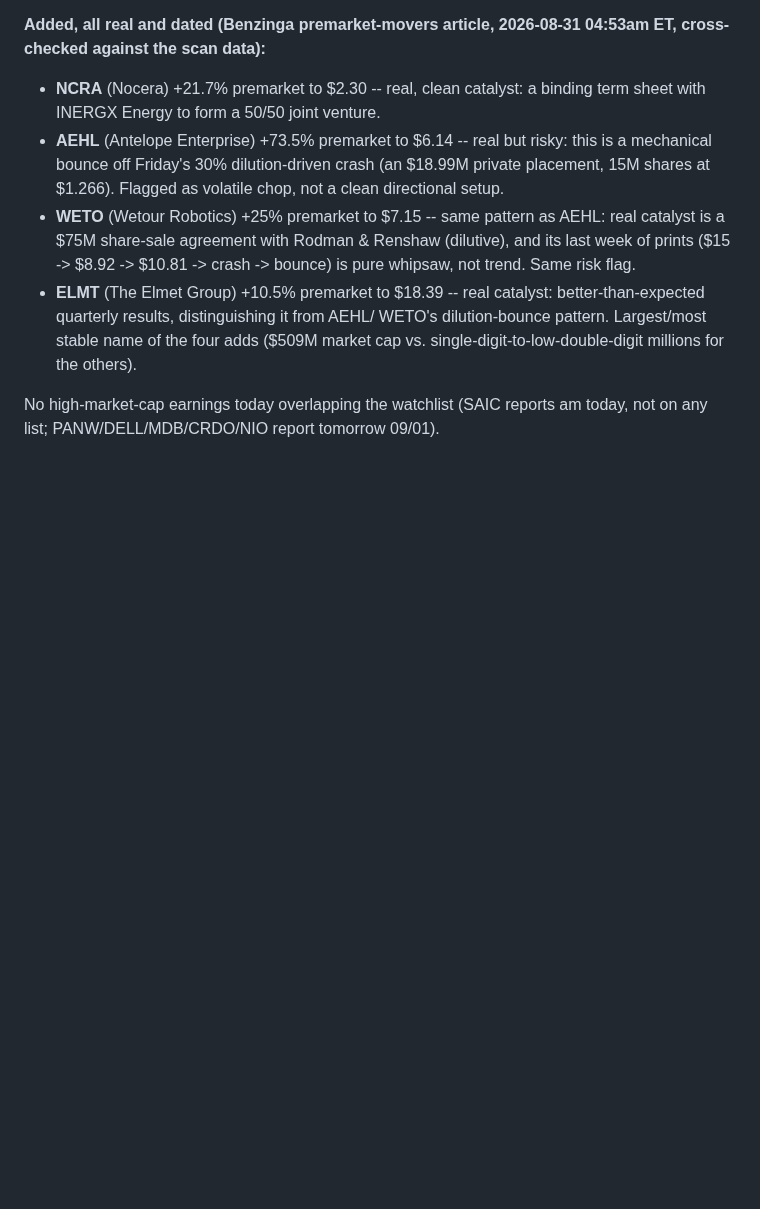
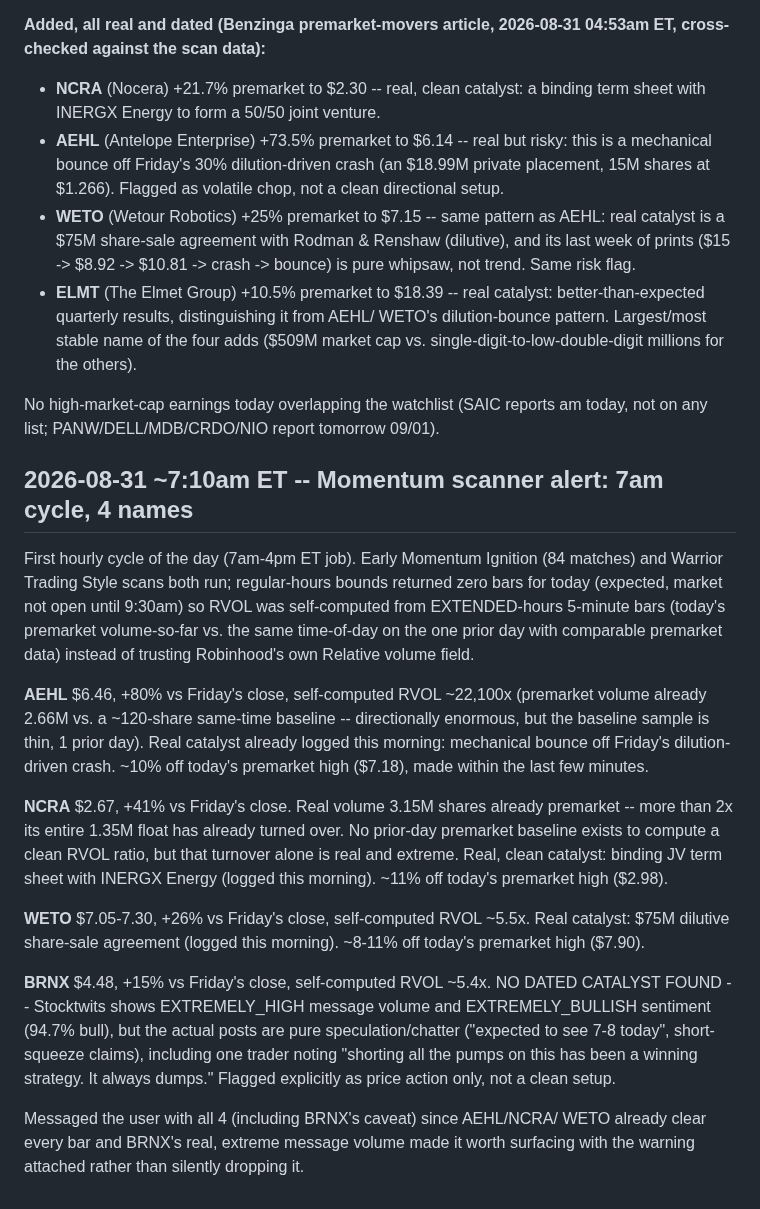
Before and after one commit to kemkoi48/Wc26meme, a Markdown page: robinhood-agent/sources.md, the part around the change. GitHub-like rendering; blank space fills up the shorter version.

Commit message:
Log 7am momentum-scanner alert cycle: AEHL, NCRA, WETO, BRNX
First hourly cycle of the day. Three names (AEHL, NCRA, WETO) already had
real dated catalysts from this morning's premarket-watch research; BRNX
clears the numeric bar but has no dated catalyst, only extreme chatter --
flagged explicitly as price-action-only per the alert job's standing rule.

```diff
--- a/robinhood-agent/sources.md
+++ b/robinhood-agent/sources.md
@@ -2571,3 +2571,44 @@ this week.
 No high-market-cap earnings today overlapping the watchlist (SAIC
 reports am today, not on any list; PANW/DELL/MDB/CRDO/NIO report
 tomorrow 09/01).
+
+## 2026-08-31 ~7:10am ET -- Momentum scanner alert: 7am cycle, 4 names
+
+First hourly cycle of the day (7am-4pm ET job). Early Momentum Ignition
+(84 matches) and Warrior Trading Style scans both run; regular-hours
+bounds returned zero bars for today (expected, market not open until
+9:30am) so RVOL was self-computed from EXTENDED-hours 5-minute bars
+(today's premarket volume-so-far vs. the same time-of-day on the one
+prior day with comparable premarket data) instead of trusting Robinhood's
+own Relative volume field.
+
+**AEHL** $6.46, +80% vs Friday's close, self-computed RVOL ~22,100x
+(premarket volume already 2.66M vs. a ~120-share same-time baseline --
+directionally enormous, but the baseline sample is thin, 1 prior day).
+Real catalyst already logged this morning: mechanical bounce off
+Friday's dilution-driven crash. ~10% off today's premarket high ($7.18),
+made within the last few minutes.
+
+**NCRA** $2.67, +41% vs Friday's close. Real volume 3.15M shares already
+premarket -- more than 2x its entire 1.35M float has already turned over.
+No prior-day premarket baseline exists to compute a clean RVOL ratio, but
+that turnover alone is real and extreme. Real, clean catalyst: binding
+JV term sheet with INERGX Energy (logged this morning). ~11% off today's
+premarket high ($2.98).
+
+**WETO** $7.05-7.30, +26% vs Friday's close, self-computed RVOL ~5.5x.
+Real catalyst: $75M dilutive share-sale agreement (logged this morning).
+~8-11% off today's premarket high ($7.90).
+
+**BRNX** $4.48, +15% vs Friday's close, self-computed RVOL ~5.4x. NO
+DATED CATALYST FOUND -- Stocktwits shows EXTREMELY_HIGH message volume
+and EXTREMELY_BULLISH sentiment (94.7% bull), but the actual posts are
+pure speculation/chatter ("expected to see 7-8 today", short-squeeze
+claims), including one trader noting "shorting all the pumps on this has
+been a winning strategy. It always dumps." Flagged explicitly as price
+action only, not a clean setup.
+
+Messaged the user with all 4 (including BRNX's caveat) since AEHL/NCRA/
+WETO already clear every bar and BRNX's real, extreme message volume
+made it worth surfacing with the warning attached rather than silently
+dropping it.
```
